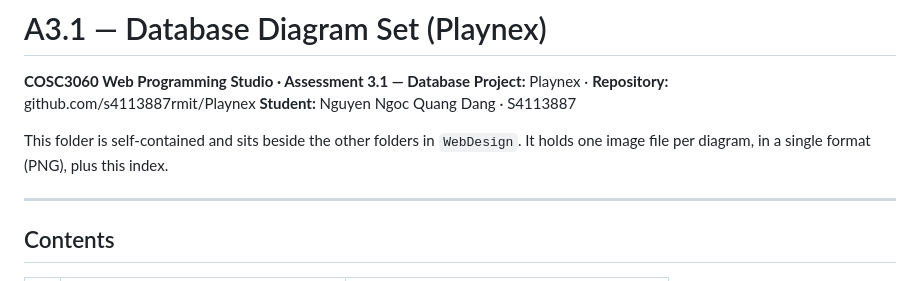
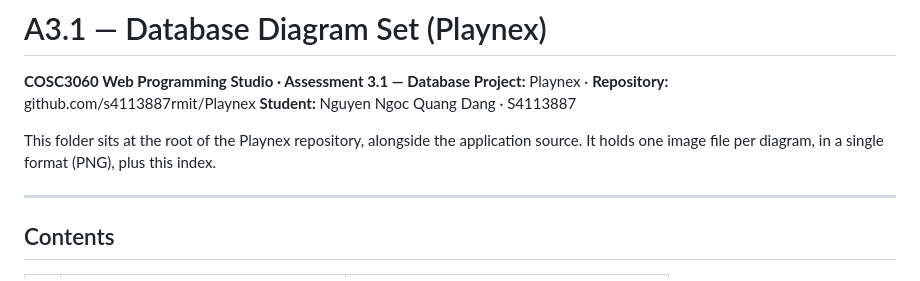
Before and after one commit to s4113887rmit/Playnex, a Markdown page: A3.1-Database-Diagrams/README.md, the part around the change. Rendered like a GitHub page.

```diff
--- a/A3.1-Database-Diagrams/README.md
+++ b/A3.1-Database-Diagrams/README.md
@@ -4,8 +4,8 @@
 **Project:** Playnex · **Repository:** github.com/s4113887rmit/Playnex
 **Student:** Nguyen Ngoc Quang Dang · S4113887
 
-This folder is self-contained and sits beside the other folders in `WebDesign`.
-It holds one image file per diagram, in a single format (PNG), plus this index.
+This folder sits at the root of the Playnex repository, alongside the application
+source. It holds one image file per diagram, in a single format (PNG), plus this index.
 
 ---
 
```
Also changed, not shown: README.md (+2 -1 lines).
